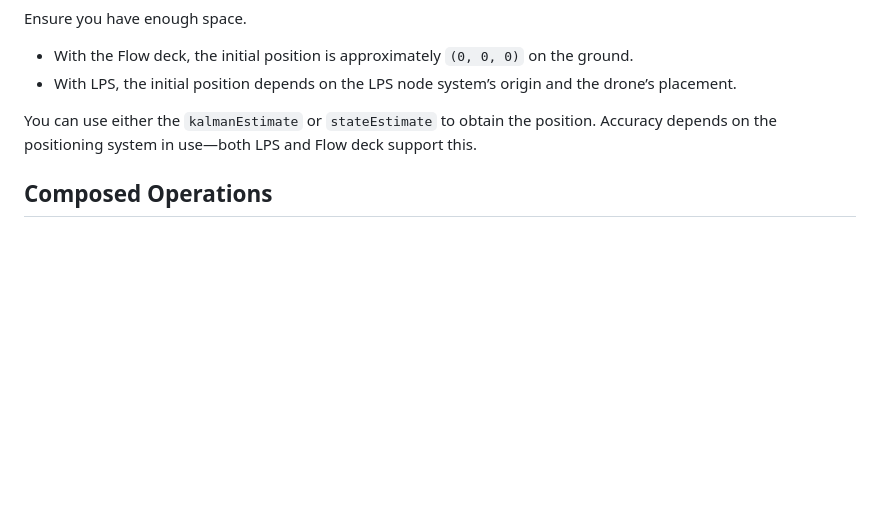
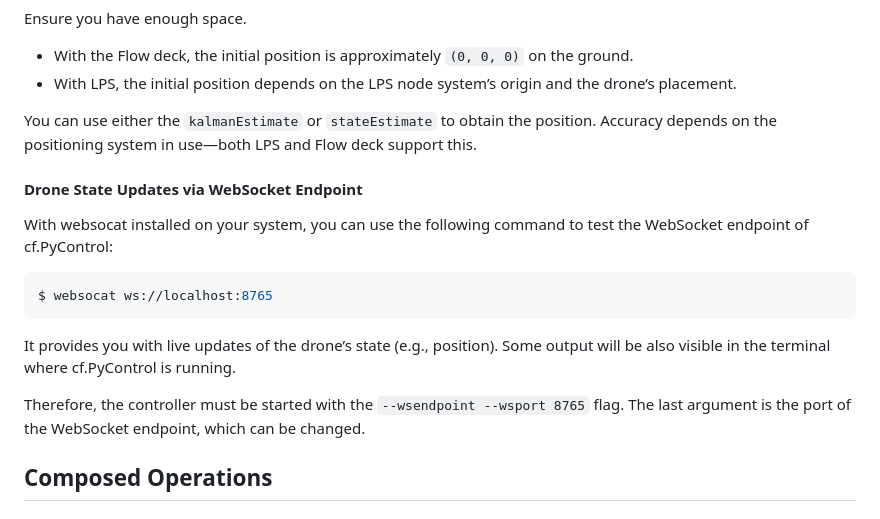
Before and after one commit to UniAgent-CyberPhysicalAssets/cps.asset.crazyflie, a Markdown page: controller/cf.PyControl/README.md, the part around the change. Drawn GitHub-style; blank space fills up the shorter version.

Commit message:
documentation

````diff
--- a/controller/cf.PyControl/README.md
+++ b/controller/cf.PyControl/README.md
@@ -108,6 +108,19 @@ Ensure you have enough space.
 You can use either the `kalmanEstimate` or `stateEstimate` to obtain the position.
  Accuracy depends on the positioning system in use—both LPS and Flow deck support this.
 
+#### Drone State Updates via WebSocket Endpoint
+
+With websocat installed on your system, you can use the following command to test the WebSocket endpoint of cf.PyControl:
+```shell
+$ websocat ws://localhost:8765
+```
+
+It provides you with live updates of the drone’s state (e.g., position).
+Some output will be also visible in the terminal where cf.PyControl is running.
+
+Therefore, the controller must be started with the `--wsendpoint --wsport 8765` flag.
+The last argument is the port of the WebSocket endpoint, which can be changed.
+
 ## Composed Operations
 
 #### TakeOff - and - Landing
````
